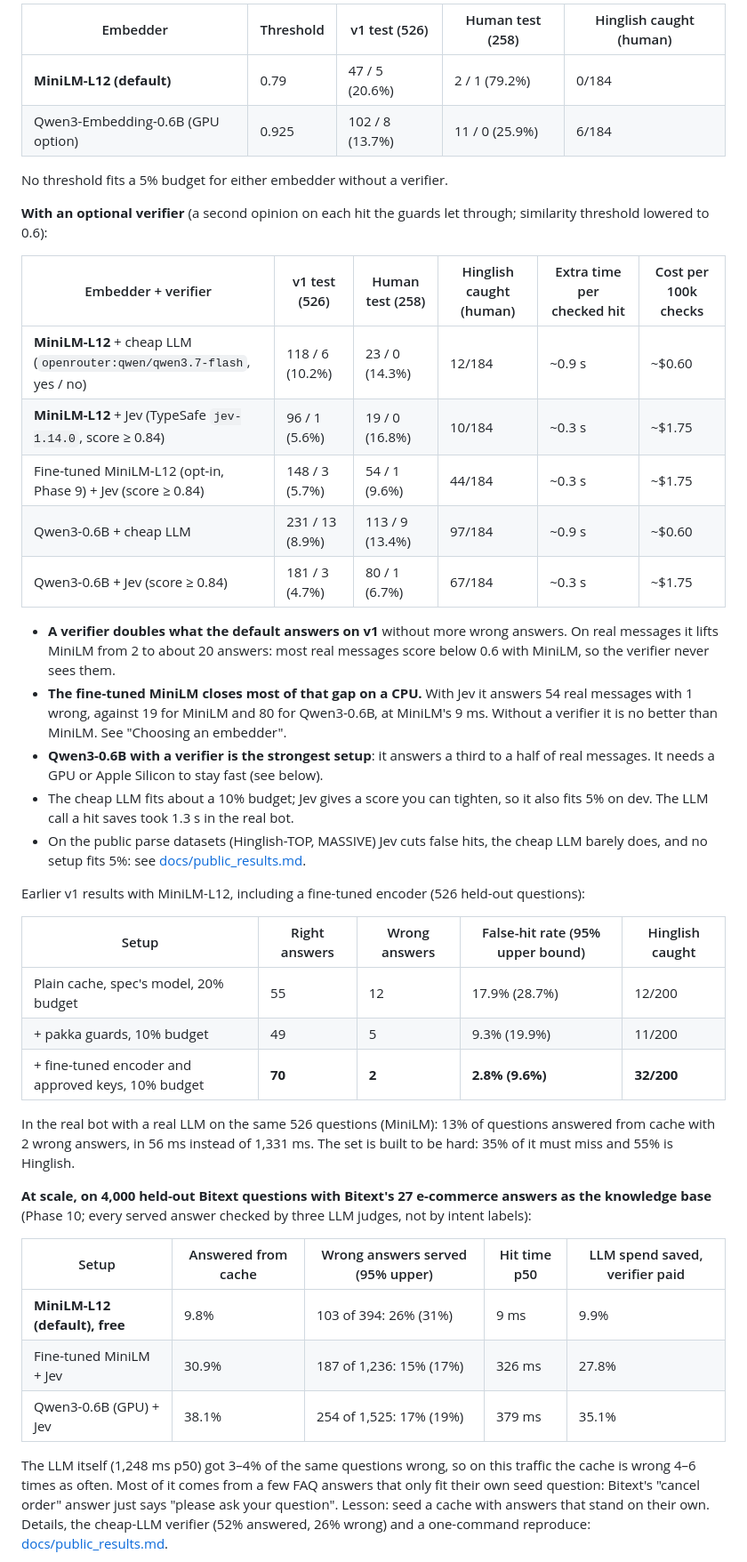
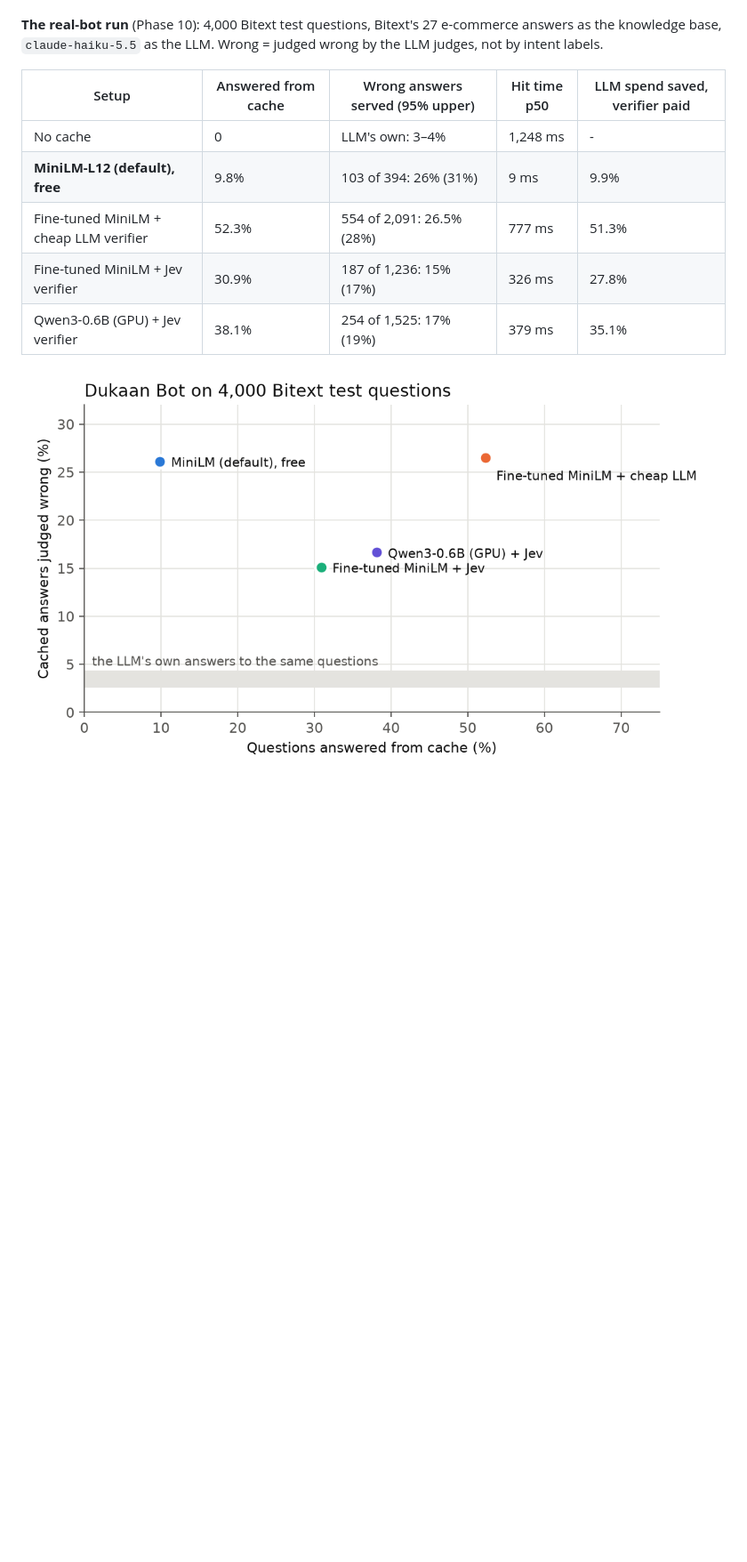
Before and after one commit to mohammedp010/pakka, a Markdown page: README.md, the part around one of its changes. Shown at 89% size. Rendered like a GitHub page; pictures changed too: docs/img/bot_run.png (added); blank space fills up the shorter version.

```diff
--- a/README.md
+++ b/README.md
@@ -42,58 +27,14 @@ with the 95% upper bound on the false-hit rate. **Default** is MiniLM-L12; Qwen3
 
-| Embedder | Threshold | v1 test (526) | Human test (258) | Hinglish caught (human) |
-|---|---|---|---|---|
-| **MiniLM-L12 (default)** | 0.79 | 47 / 5 (20.6%) | 2 / 1 (79.2%) | 0/184 |
-| Qwen3-Embedding-0.6B (GPU option) | 0.925 | 102 / 8 (13.7%) | 11 / 0 (25.9%) | 6/184 |
-
-No threshold fits a 5% budget for either embedder without a verifier.
-
-**With an optional verifier** (a second opinion on each hit the guards let through; similarity threshold lowered
-to 0.6):
-
-| Embedder + verifier | v1 test (526) | Human test (258) | Hinglish caught (human) | Extra time per checked hit | Cost per 100k checks |
-|---|---|---|---|---|---|
-| **MiniLM-L12** + cheap LLM (`openrouter:qwen/qwen3.7-flash`, yes / no) | 118 / 6 (10.2%) | 23 / 0 (14.3%) | 12/184 | ~0.9 s | ~$0.60 |
-| **MiniLM-L12** + Jev (TypeSafe `jev-1.14.0`, score ≥ 0.84) | 96 / 1 (5.6%) | 19 / 0 (16.8%) | 10/184 | ~0.3 s | ~$1.75 |
-| Fine-tuned MiniLM-L12 (opt-in, Phase 9) + Jev (score ≥ 0.84) | 148 / 3 (5.7%) | 54 / 1 (9.6%) | 44/184 | ~0.3 s | ~$1.75 |
-| Qwen3-0.6B + cheap LLM | 231 / 13 (8.9%) | 113 / 9 (13.4%) | 97/184 | ~0.9 s | ~$0.60 |
-| Qwen3-0.6B + Jev (score ≥ 0.84) | 181 / 3 (4.7%) | 80 / 1 (6.7%) | 67/184 | ~0.3 s | ~$1.75 |
-
-- **A verifier doubles what the default answers on v1** without more wrong answers. On real messages it lifts
-  MiniLM from 2 to about 20 answers: most real messages score below 0.6 with MiniLM, so the verifier never sees them.
-- **The fine-tuned MiniLM closes most of that gap on a CPU.** With Jev it answers 54 real messages with 1 wrong,
-  against 19 for MiniLM and 80 for Qwen3-0.6B, at MiniLM's 9 ms. Without a verifier it is no better than MiniLM.
-  See "Choosing an embedder".
-- **Qwen3-0.6B with a verifier is the strongest setup**: it answers a third to a half of real messages. It needs a
-  GPU or Apple Silicon to stay fast (see below).
-- The cheap LLM fits about a 10% budget; Jev gives a score you can tighten, so it also fits 5% on dev. The LLM
-  call a hit saves took 1.3 s in the real bot.
-- On the public parse datasets (Hinglish-TOP, MASSIVE) Jev cuts false hits, the cheap LLM barely does, and no
-  setup fits 5%: see [docs/public_results.md](docs/public_results.md#free-vs-with-a-verifier-phase-85).
-
-Earlier v1 results with MiniLM-L12, including a fine-tuned encoder (526 held-out questions):
-
-| Setup | Right answers | Wrong answers | False-hit rate (95% upper bound) | Hinglish caught |
-|---|---|---|---|---|
-| Plain cache, spec's model, 20% budget | 55 | 12 | 17.9% (28.7%) | 12/200 |
-| + pakka guards, 10% budget | 49 | 5 | 9.3% (19.9%) | 11/200 |
-| + fine-tuned encoder and approved keys, 10% budget | **70** | **2** | **2.8% (9.6%)** | **32/200** |
-
-In the real bot with a real LLM on the same 526 questions (MiniLM): 13% of questions answered from cache
-with 2 wrong answers, in 56 ms instead of 1,331 ms. The set is built to be hard: 35% of it must miss and
-55% is Hinglish.
-
-**At scale, on 4,000 held-out Bitext questions with Bitext's 27 e-commerce answers as the knowledge base** (Phase 10;
-every served answer checked by three LLM judges, not by intent labels):
+**The real-bot run** (Phase 10): 4,000 Bitext test questions, Bitext's 27 e-commerce answers as the knowledge
+base, `claude-haiku-5.5` as the LLM. Wrong = judged wrong by the LLM judges, not by intent labels.
 
 | Setup | Answered from cache | Wrong answers served (95% upper) | Hit time p50 | LLM spend saved, verifier paid |
 |---|---|---|---|---|
+| No cache | 0 | LLM's own: 3–4% | 1,248 ms | - |
 | **MiniLM-L12 (default), free** | 9.8% | 103 of 394: 26% (31%) | 9 ms | 9.9% |
-| Fine-tuned MiniLM + Jev | 30.9% | 187 of 1,236: 15% (17%) | 326 ms | 27.8% |
-| Qwen3-0.6B (GPU) + Jev | 38.1% | 254 of 1,525: 17% (19%) | 379 ms | 35.1% |
+| Fine-tuned MiniLM + cheap LLM verifier | 52.3% | 554 of 2,091: 26.5% (28%) | 777 ms | 51.3% |
+| Fine-tuned MiniLM + Jev verifier | 30.9% | 187 of 1,236: 15% (17%) | 326 ms | 27.8% |
+| Qwen3-0.6B (GPU) + Jev verifier | 38.1% | 254 of 1,525: 17% (19%) | 379 ms | 35.1% |
 
-The LLM itself (1,248 ms p50) got 3–4% of the same questions wrong, so on this traffic the cache is wrong 4–6 times as
-often. Most of it comes from a few FAQ answers that only fit their own seed question: Bitext's "cancel order" answer
-just says "please ask your question". Lesson: seed a cache with answers that stand on their own. Details,
-the cheap-LLM verifier (52% answered, 26% wrong) and a one-command reproduce:
-[docs/public_results.md](docs/public_results.md#phase-10-the-real-bot-on-4000-bitext-questions).
+![Share answered from cache against share of cached answers judged wrong, for the four setups; the LLM's own wrong rate is 3-4%](docs/img/bot_run.png)
 
```
Also changed, not shown: other parts of README.md (+149 -110 lines), data/README.md (+1 -1 lines), docs/public_results.md (+4 -4 lines), docs/report.md (added, +201 -0 lines), docs/img/cache_size.png (added), docs/img/redisvl_defaults.png (added), 1 other file.
